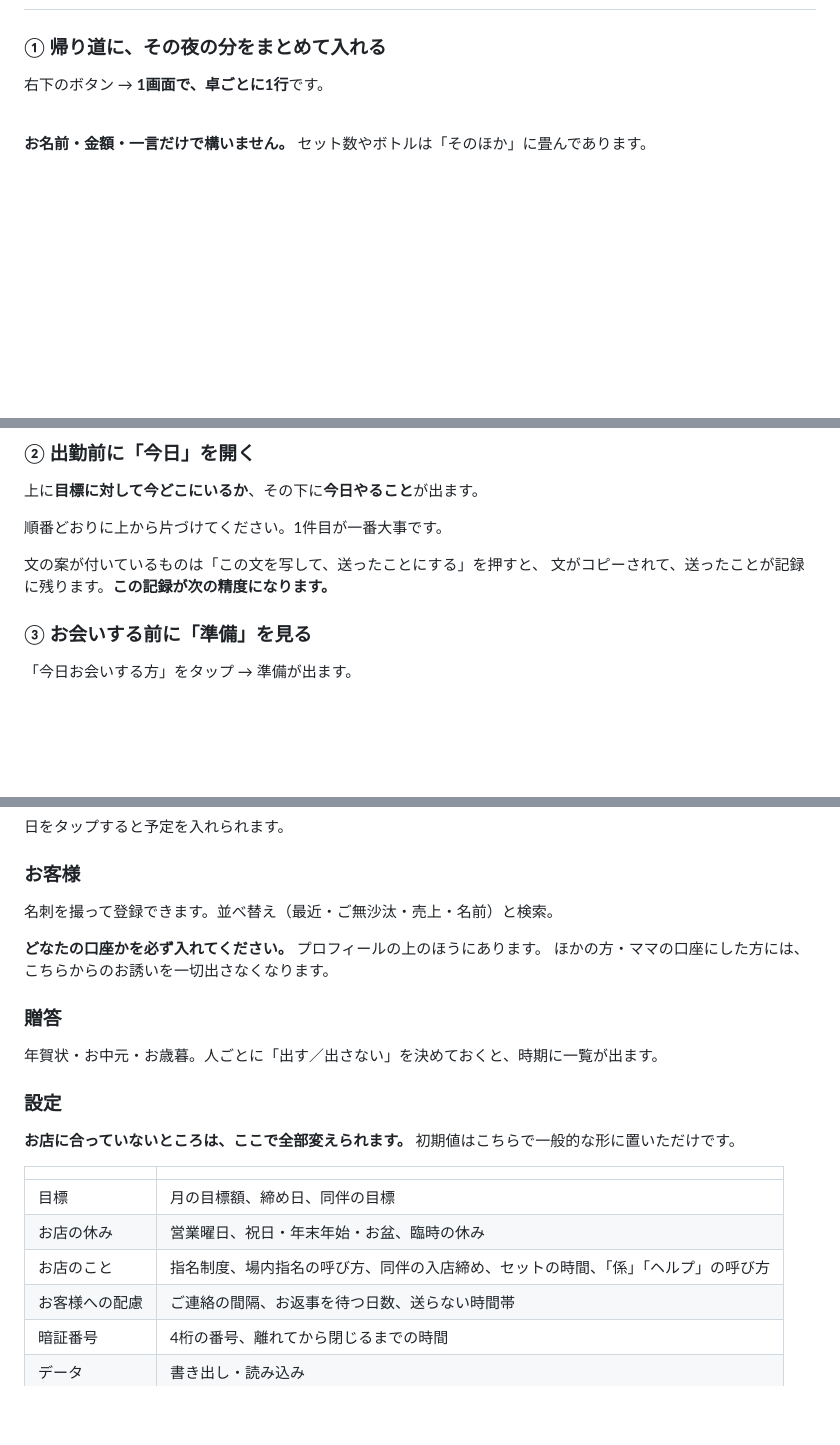
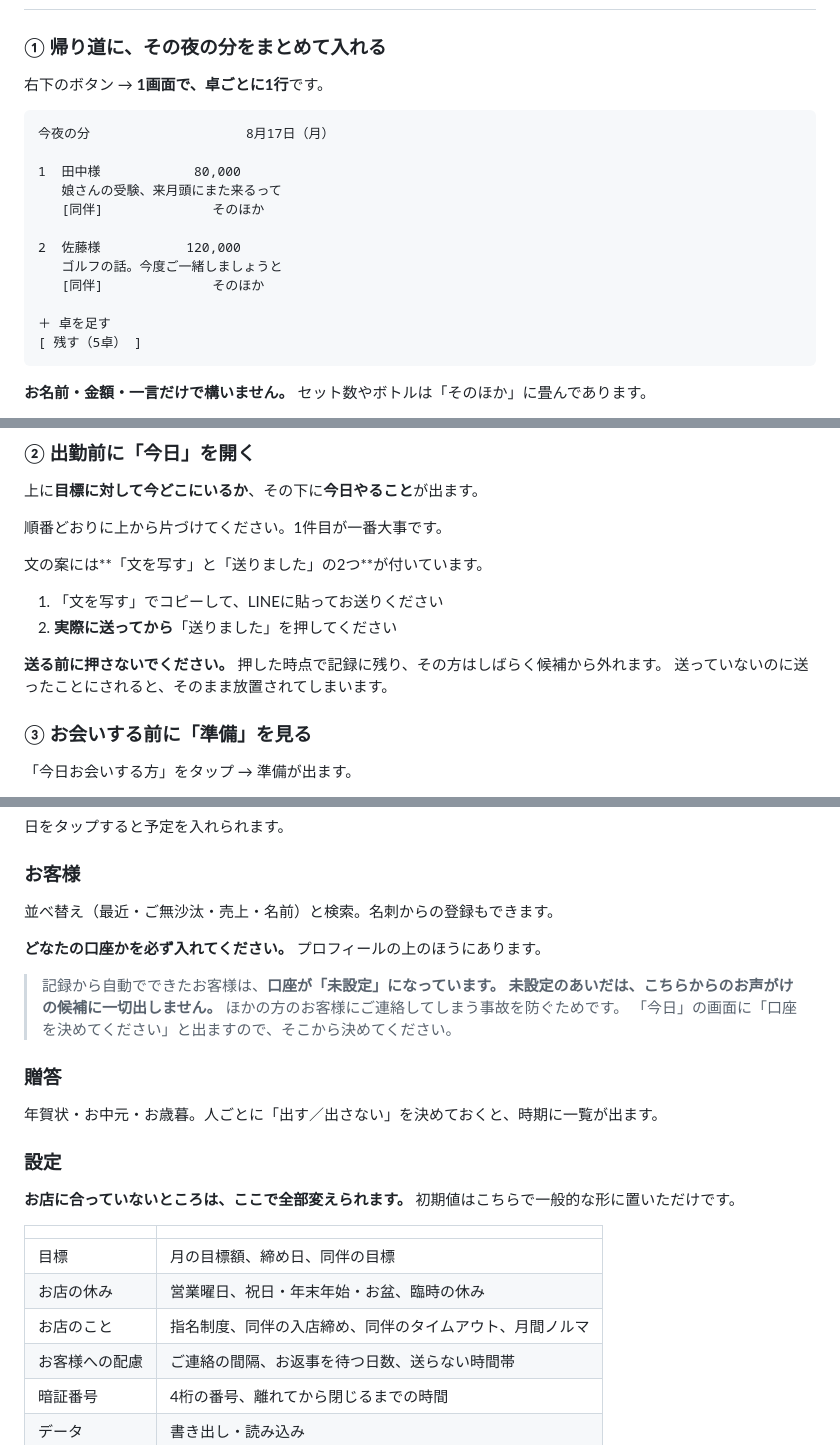
Before and after one commit to nsmtysak/koza, a Markdown page: HANDOFF.md, 3 parts joined by grey strips. Rendered like a GitHub page; blank space fills up the shorter version.

Commit message:
使い方の説明を新しい記録の形に合わせる
Co-Authored-By: Claude Opus 5 <noreply@anthropic.com>

````diff
--- a/HANDOFF.md
+++ b/HANDOFF.md
@@ -51,7 +51,21 @@
 
 右下のボタン → **1画面で、卓ごとに1行**です。
 
-\
+```
+今夜の分                    8月17日（月）
+
+1  田中様            80,000
+   娘さんの受験、来月頭にまた来るって
+   [同伴]              そのほか
+
+2  佐藤様           120,000
+   ゴルフの話。今度ご一緒しましょうと
+   [同伴]              そのほか
+
+＋ 卓を足す
+[ 残す（5卓） ]
+```
+
 **お名前・金額・一言だけで構いません。** セット数やボトルは「そのほか」に畳んであります。
 
 **AIは待ちません。押した瞬間に残ります。** 電波が悪くても関係ありません。
@@ -68,8 +82,13 @@
 
 順番どおりに上から片づけてください。1件目が一番大事です。
 
-文の案が付いているものは「この文を写して、送ったことにする」を押すと、
-文がコピーされて、送ったことが記録に残ります。**この記録が次の精度になります。**
+文の案には**「文を写す」と「送りました」の2つ**が付いています。
+
+1. 「文を写す」でコピーして、LINEに貼ってお送りください
+2. **実際に送ってから**「送りました」を押してください
+
+**送る前に押さないでください。** 押した時点で記録に残り、その方はしばらく候補から外れます。
+送っていないのに送ったことにされると、そのまま放置されてしまいます。
 
 ### ③ お会いする前に「準備」を見る
 
@@ -118,10 +137,14 @@
 
 ### お客様
 
-名刺を撮って登録できます。並べ替え（最近・ご無沙汰・売上・名前）と検索。
+並べ替え（最近・ご無沙汰・売上・名前）と検索。名刺からの登録もできます。
 
 **どなたの口座かを必ず入れてください。** プロフィールの上のほうにあります。
-ほかの方・ママの口座にした方には、こちらからのお誘いを一切出さなくなります。
+
+> 記録から自動でできたお客様は、**口座が「未設定」**になっています。
+> 未設定のあいだは、こちらからのお声がけの候補に**一切出しません。**
+> ほかの方のお客様にご連絡してしまう事故を防ぐためです。
+> 「今日」の画面に「口座を決めてください」と出ますので、そこから決めてください。
 
 ### 贈答
 
@@ -135,7 +158,7 @@
 |---|---|
 | 目標 | 月の目標額、締め日、同伴の目標 |
 | お店の休み | 営業曜日、祝日・年末年始・お盆、臨時の休み |
-| お店のこと | 指名制度、場内指名の呼び方、同伴の入店締め、セットの時間、「係」「ヘルプ」の呼び方 |
+| お店のこと | 指名制度、同伴の入店締め、同伴のタイムアウト、月間ノルマ |
 | お客様への配慮 | ご連絡の間隔、お返事を待つ日数、送らない時間帯 |
 | 暗証番号 | 4桁の番号、離れてから閉じるまでの時間 |
 | データ | 書き出し・読み込み |
````
Also changed, not shown: other parts of HANDOFF.md (+6 -4 lines).
